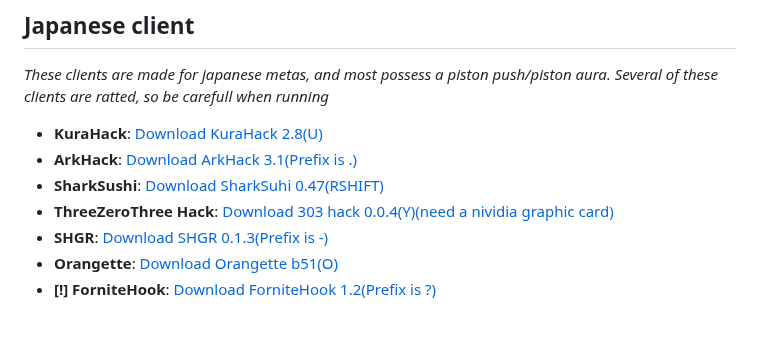
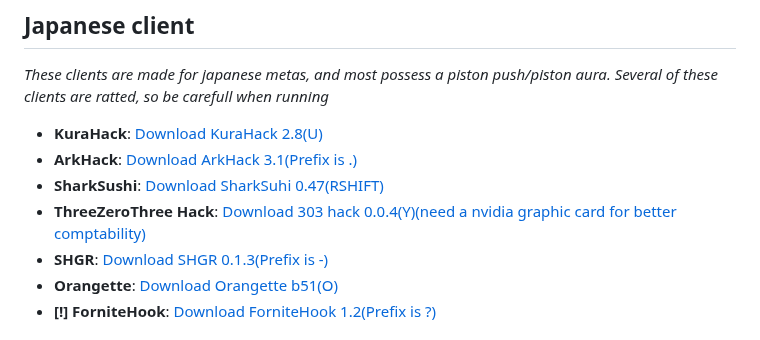
Before and after one commit to Smug2f/Fast-Client-Archive, a Markdown page: README.md, the part around the change. Rendered like a GitHub page.

Commit message:
Typo .exe

```diff
--- a/README.md
+++ b/README.md
@@ -45,7 +45,7 @@ _These clients are made for japanese metas, and most possess a piston push/pisto
 - **KuraHack**: [Download KuraHack 2.8(U)](https://github.com/Smug2f/Fast-Client-Archive/releases/download/v1.0.0/Kura-release-2.8.jar)
 - **ArkHack**: [Download ArkHack 3.1(Prefix is .)](https://github.com/Smug2f/Fast-Client-Archive/releases/download/v1.0.0/ArkHack-3.1-clean.jar)
 - **SharkSushi**: [Download SharkSuhi 0.47(RSHIFT)](https://github.com/Smug2f/Fast-Client-Archive/releases/download/v1.0.0/shark-sushi-0.4.7.jar)
-- **ThreeZeroThree Hack**: [Download 303 hack 0.0.4(Y)(need a nividia graphic card)](https://github.com/Smug2f/Stuff-for-archive/releases/download/stay/ThreeZeroThreeHack.jar)
+- **ThreeZeroThree Hack**: [Download 303 hack 0.0.4(Y)(need a nvidia graphic card for better comptability)](https://github.com/Smug2f/Stuff-for-archive/releases/download/stay/ThreeZeroThreeHack.jar)
 - **SHGR**: [Download SHGR 0.1.3(Prefix is -)](https://github.com/Smug2f/Fast-Client-Archive/releases/download/v1.0.0/shgr-0.1.3.jar)
 - **Orangette**: [Download Orangette b51(O)](https://github.com/Smug2f/Stuff-for-archive/releases/download/stay/ThreeZeroThreeHack.jar)
 - **[!] ForniteHook**: [Download ForniteHook 1.2(Prefix is ?)](https://github.com/Smug2f/Fast-Client-Archive/releases/download/v1.0.0/FortniteHook-Cracked.jar)
```
